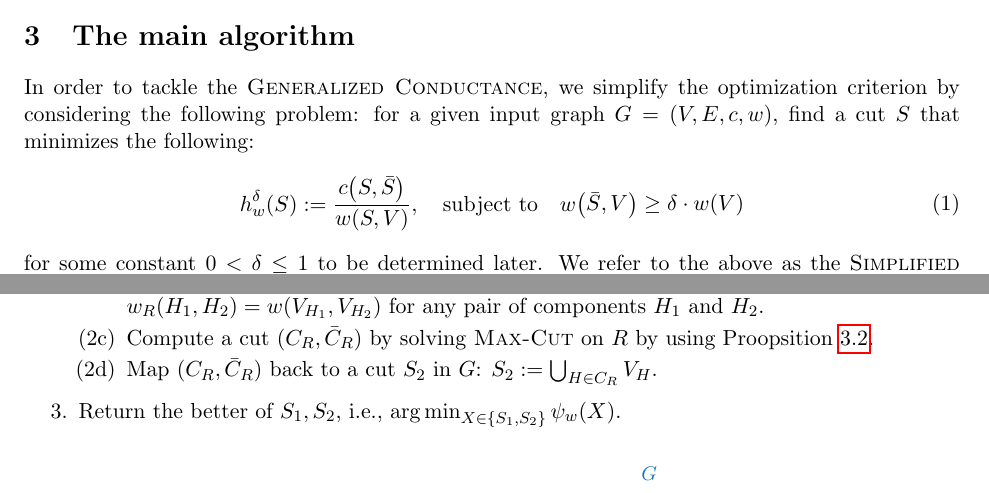
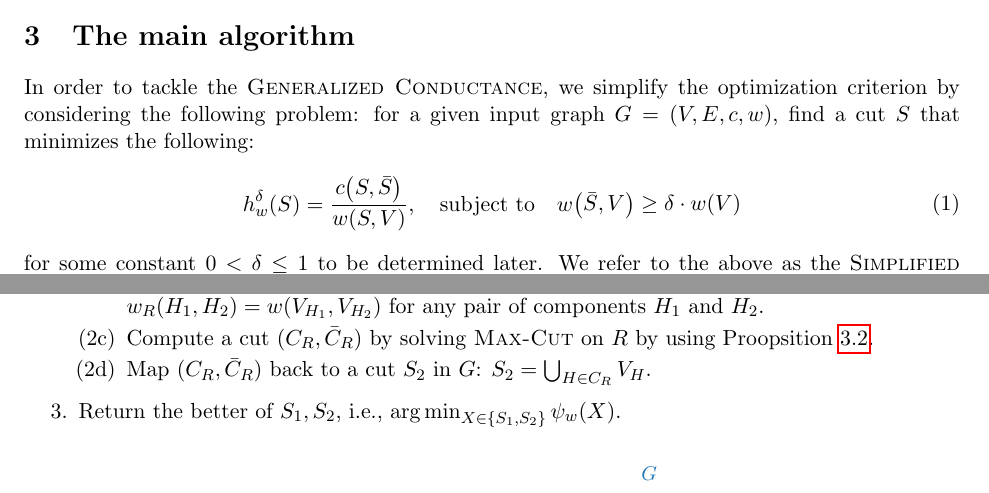
Before and after one commit to MSzyfel/Graph-Partitioning-with-Demands, a LaTeX paper (main_arxiv.tex, which reads sections/main_algorithm.tex): two parts of pages 7 and 8 of 24, joined at a grey line, cut so that both start at the same text. Compiled offline with pdfLaTeX.

Commit message:
minor changes

```diff
--- a/sections/main_algorithm.tex
+++ b/sections/main_algorithm.tex
@@ -2,7 +2,7 @@
 
 In order to tackle the \textsc{Generalized Conductance}, we simplify the optimization criterion by considering the following problem: for a given input graph $G=(V,E,c,w)$, find a cut $S$ that minimizes the following:
 \begin{equation} \label{eq:h}
-\hw\br{S}:=\frac{c\br{S, \bar{S}}}{w\br{S, V}}, \quad \text{subject to}
+\hw\br{S}=\frac{c\br{S, \bar{S}}}{w\br{S, V}}, \quad \text{subject to}
 \quad w\br{\bar{S}, V}\geq \delta\cdot w\br{V}
 %\quad w\br{S, V}\geq \delta\cdot w\br{\bar{S}, V}
 \end{equation}
@@ -67,7 +67,7 @@ Formally, the scheme is the following:
     \item\label{it:S2:beta} Run a $\beta$-approximation algorithm for the \textsc{Generalized $k$-Multicut} with $k=w\br{V}/3$ to obtain a multicut $C$.
     \item\label{it:S2:R} Build a complete graph $R$ whose vertices are the components of $G- C$, with edge weights $w_R\br{H_1,H_2}=w\br{V_{H_1},V_{H_2}}$ for any pair of components $H_1$ and $H_2$.
     \item\label{it:S2:R-cut} Compute a cut $(C_R,\bar{C}_R)$ by solving \textsc{Max-Cut} on $R$ by using Proopsition~\ref{pro:max-cut}.
-    \item\label{it:S2:S2} Map $(C_R,\bar{C}_R)$ back to a cut $S_2$ in $G$: $S_2:=\bigcup_{H\in C_R}V_H$.
+    \item\label{it:S2:S2} Map $(C_R,\bar{C}_R)$ back to a cut $S_2$ in $G$: $S_2=\bigcup_{H\in C_R}V_H$.
 %    if $v\in V$ belongs to a component corresponding to a vertex of $R$ in $C_R$, then add $v$ to $S_2$; otherwise $v$ goes to $\bar{S}_2$.
   \end{enumerate}
   \item Return the better of $S_1,S_2$, i.e., $\argmin_{X\in\brc{S_1,S_2}}\psi_w\br{X}$.
```
Also changed, not shown: sections/main_algorithm.tex (2 more changed lines).
